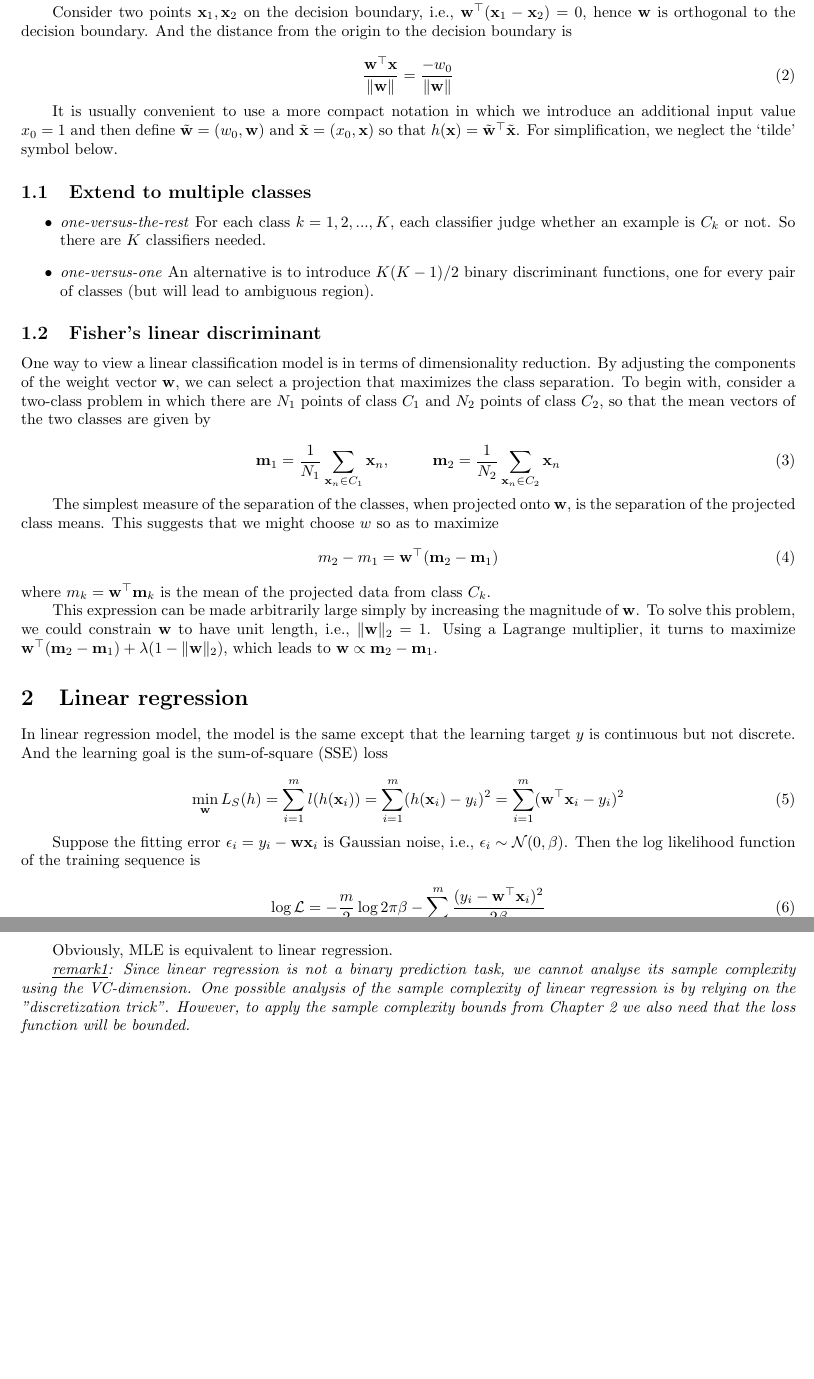
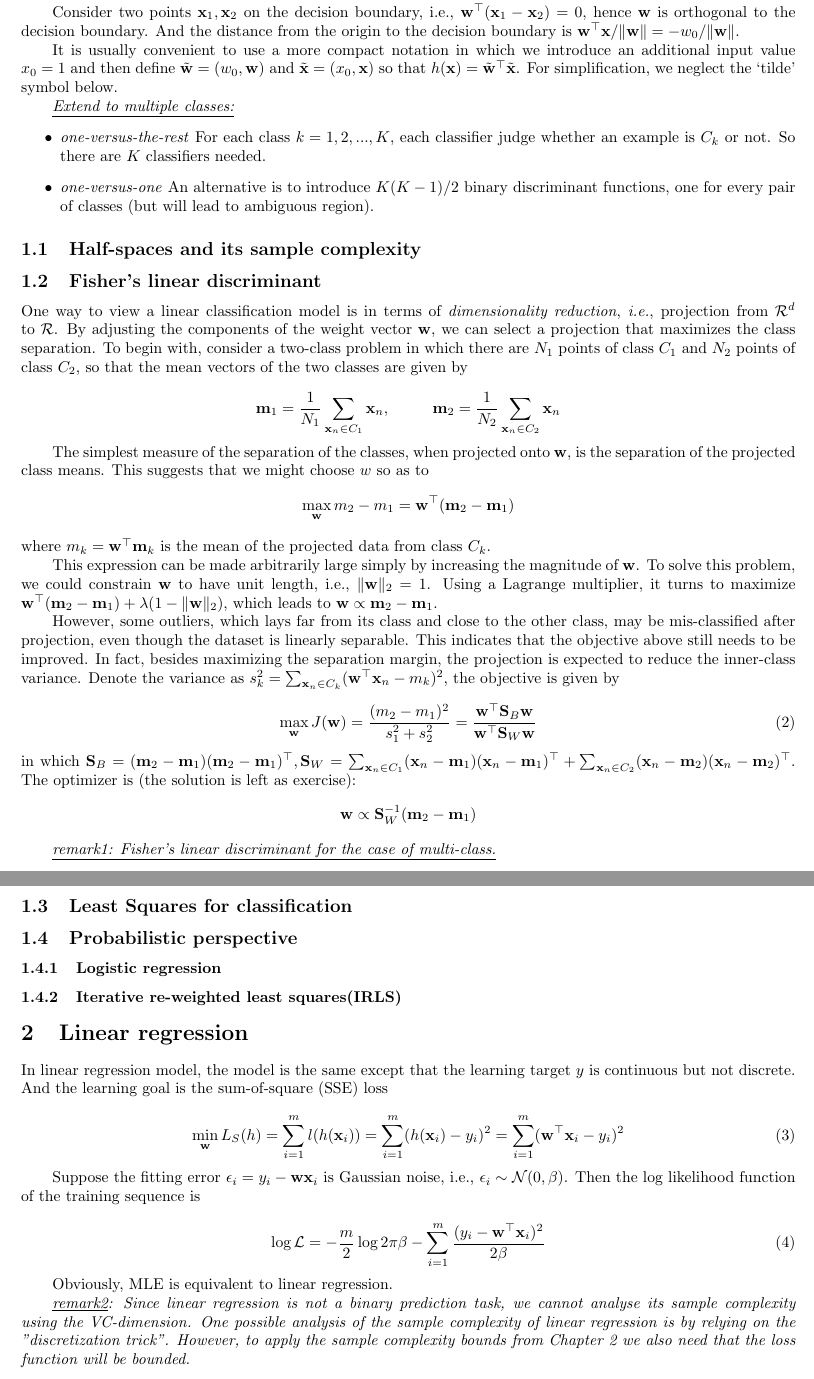
Before and after one commit to NewZsh/Notes-for-Learning-Theory, a LaTeX document (C4 linear model.tex): two parts of pages 2 and 3 of 5, joined at a grey line, cut so that both start at the same text, the shorter picture padded with empty space. Compiled offline with pdfLaTeX.

Commit message:
update linear model

```diff
--- a/C4 linear model.tex
+++ b/C4 linear model.tex
@@ -43,37 +43,56 @@ This part corresponds to \textbf{Chapter 1,3,4 of PRML, Chapter of UML}, and mai
 	\end{equation}
 in which $\mathbf{w}$ is weight vector, and $w_0$ is bias. The input vector is assigned to class $C_1$ iff. $h(\mathbf{x})\geq 0$ and to class $C_2$ otherwise.
 
-	Consider two points $\mathbf{x}_1,\mathbf{x}_2$ on the decision boundary, i.e., $\mathbf{w}^\top (\mathbf{x}_1 - \mathbf{x}_2) = 0$, hence $\mathbf{w}$ is orthogonal to the decision boundary. And the distance from the origin to the decision boundary is
-
-	\begin{equation}
-	\frac{\mathbf{w}^\top \mathbf{x}}{\|\mathbf{w}\|} = \frac{-w_0}{\|\mathbf{w}\|}
-	\end{equation}
+	Consider two points $\mathbf{x}_1,\mathbf{x}_2$ on the decision boundary, i.e., $\mathbf{w}^\top (\mathbf{x}_1 - \mathbf{x}_2) = 0$, hence $\mathbf{w}$ is orthogonal to the decision boundary. And the distance from the origin to the decision boundary is $\mathbf{w}^\top \mathbf{x} / \|\mathbf{w}\|=-w_0/\|\mathbf{w}\|$.
 
 	It is usually convenient to use a more compact notation in which we introduce an additional input value $x_0 = 1$ and then define $\tilde{\mathbf{w}} = (w_0, \mathbf{w})$ and $\tilde{\mathbf{x}} = (x_0, \mathbf{x})$ so that $h(\mathbf{x}) = \tilde{\mathbf{w}}^\top \tilde{\mathbf{x}}$. For simplification, we neglect the `tilde' symbol below.
 
-	\subsection{Extend to multiple classes}
-
-	\begin{itemize}
+	\textit{\underline{Extend to multiple classes:}} \begin{itemize}
 	\item \textit{one-versus-the-rest} For each class $k=1,2,...,K$, each classifier judge whether an example is $C_k$ or not. So there are $K$ classifiers needed.
 	\item \textit{one-versus-one} An alternative is to introduce $K(K-1)/2$ binary discriminant functions, one for every pair of classes (but will lead to ambiguous region).
 	\end{itemize}
 
+	\subsection{Half-spaces and its sample complexity}
+
+
+
 	\subsection{Fisher's linear discriminant}
 
-	One way to view a linear classification model is in terms of dimensionality reduction. By adjusting the components of the weight vector $\mathbf{w}$, we can select a projection that maximizes the class separation. To begin with, consider a two-class problem in which there are $N_1$ points of class $C_1$ and $N_2$ points of class $C_2$, so that the mean vectors of the two classes are given by
+	One way to view a linear classification model is in terms of \textit{dimensionality reduction}, \textit{i.e.}, projection from $\mathcal{R}^d$ to $\mathcal{R}$. By adjusting the components of the weight vector $\mathbf{w}$, we can select a projection that maximizes the class separation. To begin with, consider a two-class problem in which there are $N_1$ points of class $C_1$ and $N_2$ points of class $C_2$, so that the mean vectors of the two classes are given by
 
-	\begin{equation}
+	\begin{equation*}
 	\mathbf{m}_1 = \frac{1}{N_1} \sum_{\mathbf{x}_n \in C_1} \mathbf{x}_n,\ \ \ \ \ \ \ \
 	\mathbf{m}_2 = \frac{1}{N_2} \sum_{\mathbf{x}_n \in C_2} \mathbf{x}_n
-	\end{equation}
+	\end{equation*}
 
-	The simplest measure of the separation of the classes, when projected onto $\mathbf{w}$, is the separation of the projected class means. This suggests that we might choose $w$ so as to maximize
-	\begin{equation}
-	m_2- m_1=\mathbf{w}^\top (\mathbf{m}_2-\mathbf{m}_1)
-	\end{equation}
+	The simplest measure of the separation of the classes, when projected onto $\mathbf{w}$, is the separation of the projected class means. This suggests that we might choose $w$ so as to
+	\begin{equation*}
+	\max_\mathbf{w} m_2- m_1=\mathbf{w}^\top (\mathbf{m}_2-\mathbf{m}_1)
+	\end{equation*}
 where $m_k=\mathbf{w}^\top \mathbf{m}_k$ is the mean of the projected data from class $C_k$.
 
 	This expression can be made arbitrarily large simply by increasing the magnitude of $\mathbf{w}$. To solve this problem, we could constrain $\mathbf{w}$ to have unit length, i.e., $\|\mathbf{w}\|_2=1$. Using a Lagrange multiplier, it turns to maximize $\mathbf{w}^\top (\mathbf{m}_2-\mathbf{m}_1) + \lambda (1-\|\mathbf{w}\|_2)$, which leads to $\mathbf{w}\propto \mathbf{m}_2-\mathbf{m}_1$.
+
+	However, some outliers, which lays far from its class and close to the other class, may be mis-classified after projection, even though the dataset is linearly separable. This indicates that the objective above still needs to be improved. In fact, besides maximizing the separation margin, the projection is expected to reduce the inner-class variance. Denote the variance as $s_k^2=\sum_{\mathbf{x}_n\in C_k} (\mathbf{w}^\top\mathbf{x}_n-m_k)^2$, the objective is given by
+
+	\begin{equation}
+	\max_\mathbf{w} J(\mathbf{w}) = \frac{(m_2-m_1)^2}{s_1^2+s_2^2}
+	= \frac{\mathbf{w}^\top \mathbf{S}_B \mathbf{w}}{\mathbf{w}^\top \mathbf{S}_W \mathbf{w}}
+	\end{equation}
+in which $\mathbf{S}_B=(\mathbf{m}_2-\mathbf{m}_1)(\mathbf{m}_2-\mathbf{m}_1)^\top, \mathbf{S}_W=\sum_{\mathbf{x}_n\in C_1}(\mathbf{x}_n-\mathbf{m}_1)(\mathbf{x}_n-\mathbf{m}_1)^\top + \sum_{\mathbf{x}_n\in C_2}(\mathbf{x}_n-\mathbf{m}_2)(\mathbf{x}_n-\mathbf{m}_2)^\top$. The optimizer is (the solution is left as exercise):
+	\begin{equation*}
+	\mathbf{w}\propto \mathbf{S}_W^{-1} (\mathbf{m}_2-\mathbf{m}_1)
+	\end{equation*}
+
+	\textit{\underline{remark1: Fisher's linear discriminant for the case of multi-class.}}
+
+	\subsection{Least Squares for classification}
+
+	\subsection{Probabilistic perspective}
+
+	\subsubsection{Logistic regression}
+
+	\subsubsection{Iterative re-weighted least squares(IRLS)}
 
 \section{Linear regression}
 
@@ -91,7 +110,7 @@ where $m_k=\mathbf{w}^\top \mathbf{m}_k$ is the mean of the projected data from
 
 	Obviously, MLE is equivalent to linear regression.
 
-	\textit{\underline{remark1}: Since linear regression is not a binary prediction task, we cannot analyse its sample complexity using the VC-dimension. One possible analysis of the sample complexity of linear regression is by relying on the "discretization trick". However, to apply the sample complexity bounds from Chapter 2 we also need that the loss function will be bounded.}
+	\textit{\underline{remark2}: Since linear regression is not a binary prediction task, we cannot analyse its sample complexity using the VC-dimension. One possible analysis of the sample complexity of linear regression is by relying on the "discretization trick". However, to apply the sample complexity bounds from Chapter 2 we also need that the loss function will be bounded.}
 
 	\subsection{Generalized linear regression}
 
@@ -132 +151,2 @@ in which $lr$ is the learning rate.
 
+	Consider the expected loss with squared error,
```
Also changed, not shown: C4 linear model.pdf, C4 linear model.tex (28 more changed lines).
